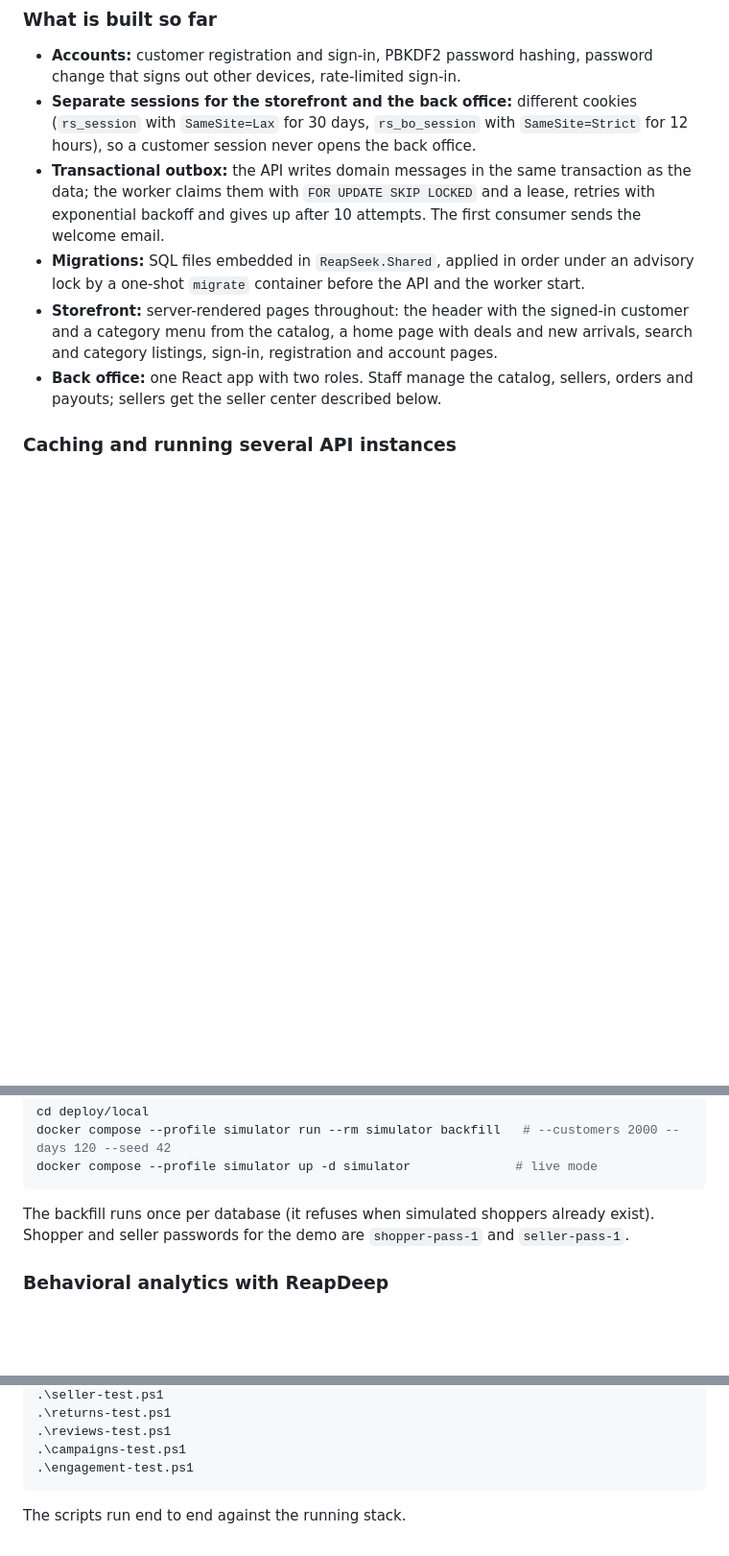
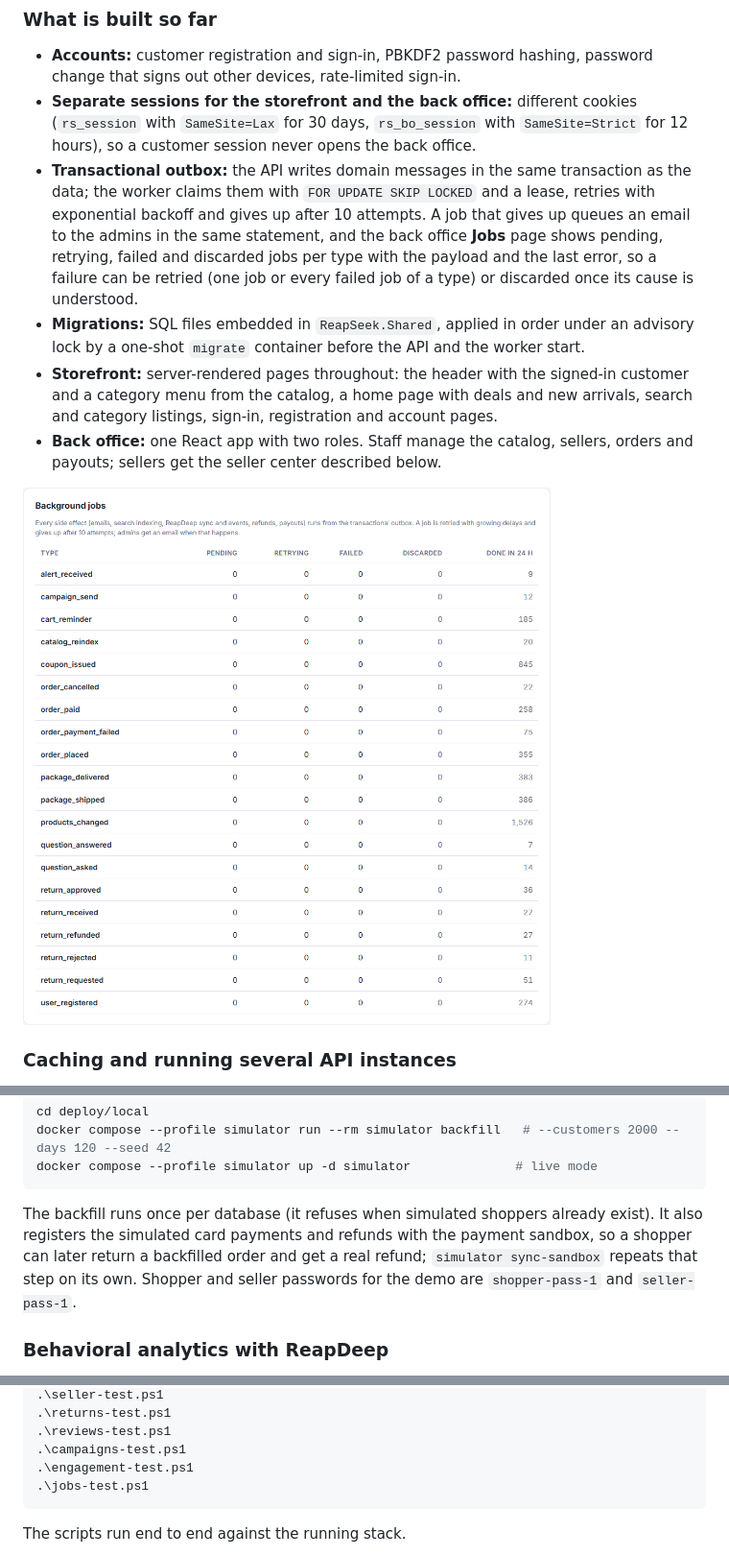
Before and after one commit to guvenimat/ReapSeek, a Markdown page: README.md, 3 parts joined by grey strips. Shown at 96% size. GitHub-like rendering; pictures changed too: docs/images/backoffice-jobs.png (added); blank space fills up the shorter version.

````diff
--- a/README.md
+++ b/README.md
@@ -57,10 +57,12 @@ There is deliberately no generic repository, mediator or separate application la
 
 - **Accounts:** customer registration and sign-in, PBKDF2 password hashing, password change that signs out other devices, rate-limited sign-in.
 - **Separate sessions for the storefront and the back office:** different cookies (`rs_session` with `SameSite=Lax` for 30 days, `rs_bo_session` with `SameSite=Strict` for 12 hours), so a customer session never opens the back office.
-- **Transactional outbox:** the API writes domain messages in the same transaction as the data; the worker claims them with `FOR UPDATE SKIP LOCKED` and a lease, retries with exponential backoff and gives up after 10 attempts. The first consumer sends the welcome email.
+- **Transactional outbox:** the API writes domain messages in the same transaction as the data; the worker claims them with `FOR UPDATE SKIP LOCKED` and a lease, retries with exponential backoff and gives up after 10 attempts. A job that gives up queues an email to the admins in the same statement, and the back office **Jobs** page shows pending, retrying, failed and discarded jobs per type with the payload and the last error, so a failure can be retried (one job or every failed job of a type) or discarded once its cause is understood.
 - **Migrations:** SQL files embedded in `ReapSeek.Shared`, applied in order under an advisory lock by a one-shot `migrate` container before the API and the worker start.
 - **Storefront:** server-rendered pages throughout: the header with the signed-in customer and a category menu from the catalog, a home page with deals and new arrivals, search and category listings, sign-in, registration and account pages.
 - **Back office:** one React app with two roles. Staff manage the catalog, sellers, orders and payouts; sellers get the seller center described below.
+
+![Background jobs in the back office: outbox jobs per type with pending, retrying, failed and discarded counts](docs/images/backoffice-jobs.png)
 
 ### Caching and running several API instances
 
@@ -238,7 +240,7 @@ docker compose --profile simulator run --rm simulator backfill   # --customers 2
 docker compose --profile simulator up -d simulator              # live mode
 ```
 
-The backfill runs once per database (it refuses when simulated shoppers already exist). Shopper and seller passwords for the demo are `shopper-pass-1` and `seller-pass-1`.
+The backfill runs once per database (it refuses when simulated shoppers already exist). It also registers the simulated card payments and refunds with the payment sandbox, so a shopper can later return a backfilled order and get a real refund; `simulator sync-sandbox` repeats that step on its own. Shopper and seller passwords for the demo are `shopper-pass-1` and `seller-pass-1`.
 
 ### Behavioral analytics with ReapDeep
 
@@ -333,6 +335,7 @@ cd deploy/local
 .\reviews-test.ps1
 .\campaigns-test.ps1
 .\engagement-test.ps1
+.\jobs-test.ps1
 ```
 
 The scripts run end to end against the running stack.
````
Also changed, not shown: other parts of README.md (+1 -0 lines), 18 other files.
